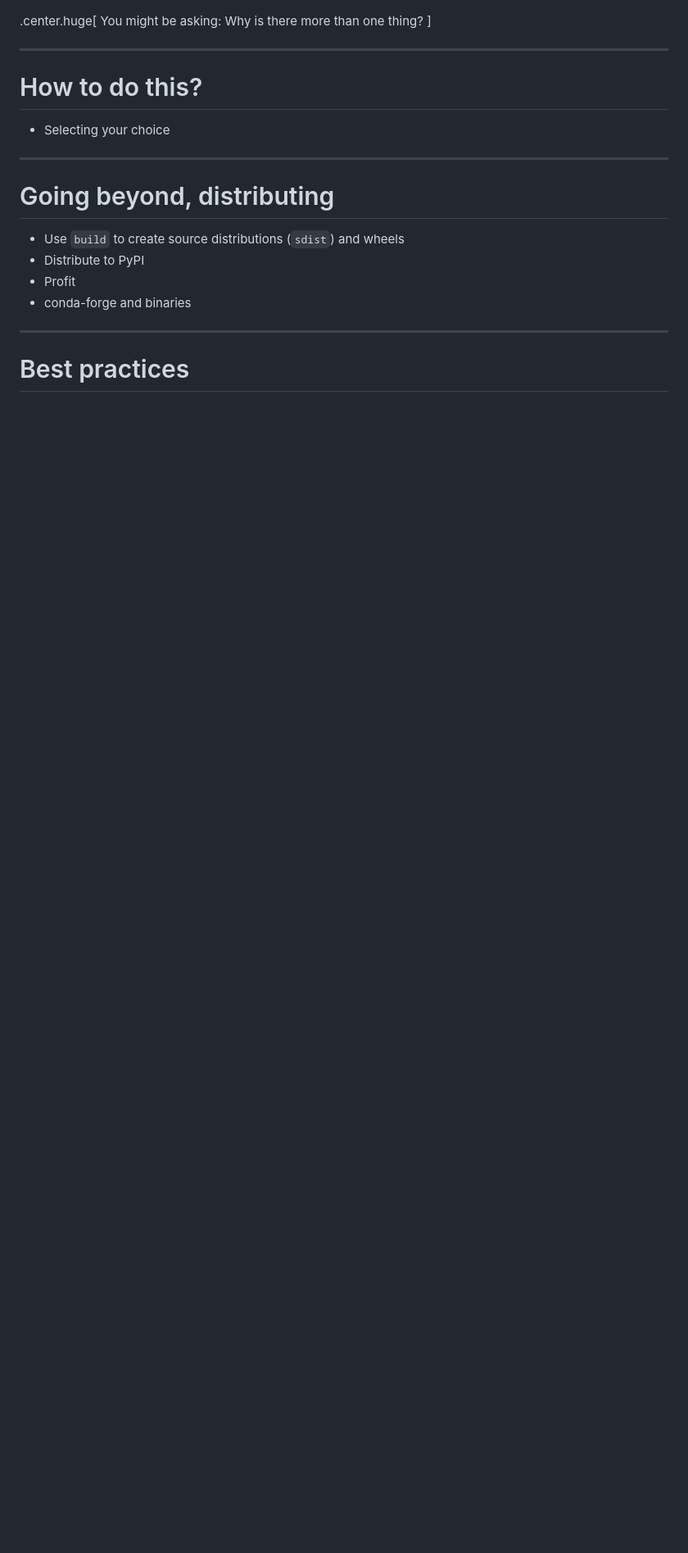
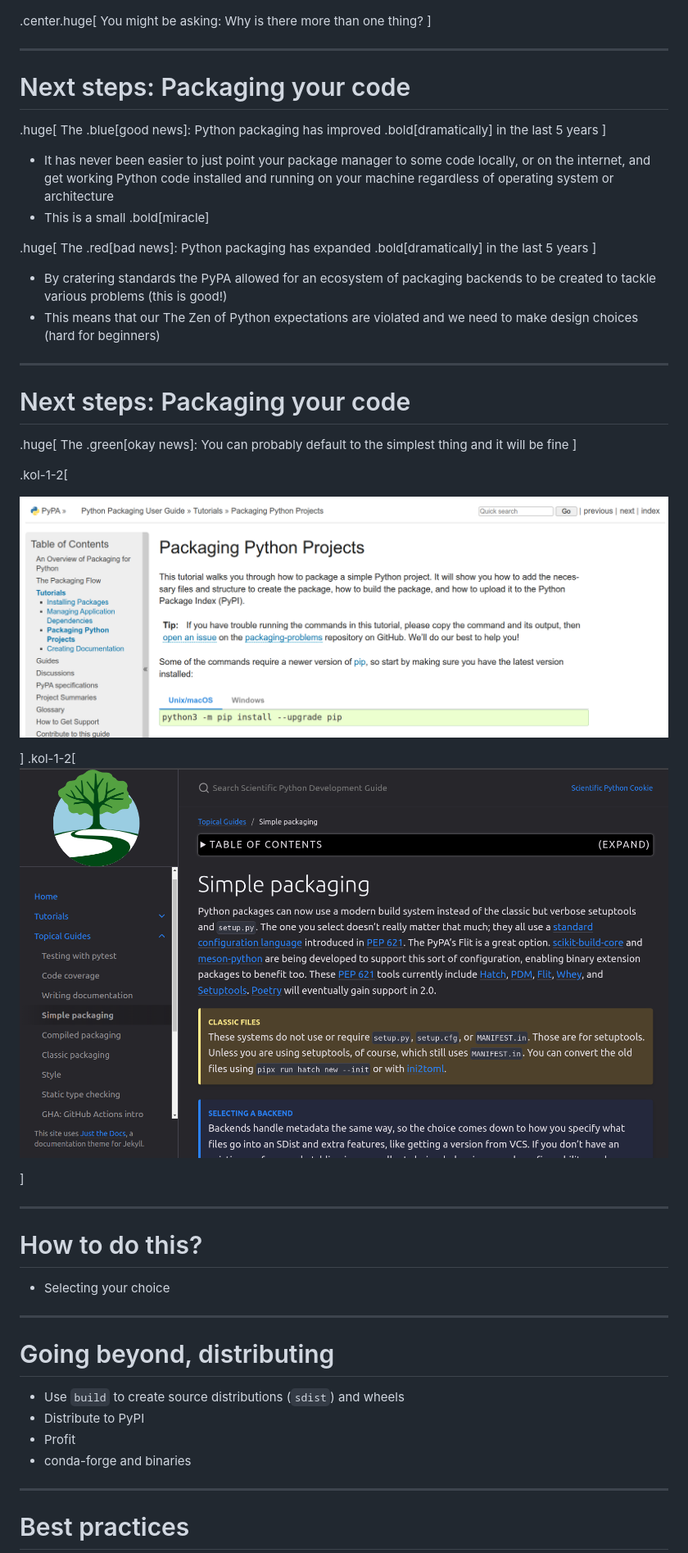
Before and after one commit to matthewfeickert-talks/talk-odsl-forum-seminar-2023, a Markdown page: talk.md, the part around the change. Shown: that part at 82% size. Drawn GitHub-style; pictures changed too: figures/pypa-packaging-tutorial.png (added), figures/scientific-python-packaging.png (added); blank space fills up the shorter version.

Commit message:
Add packaging intro

```diff
--- a/talk.md
+++ b/talk.md
@@ -197,6 +197,45 @@ You might be asking: Why is there more than one thing?
 ]
 
 ---
+# Next steps: Packaging your code
+
+.huge[
+The .blue[good news]: Python packaging has improved .bold[dramatically] in the last 5 years
+]
+
+* It has never been easier to just point your package manager to some code locally, or on the internet, and get working Python code installed and running on your machine regardless of operating system or architecture
+* This is a small .bold[miracle]
+
+.huge[
+The .red[bad news]: Python packaging has expanded .bold[dramatically] in the last 5 years
+]
+
+* By cratering standards the PyPA allowed for an ecosystem of packaging backends to be created to tackle various problems (this is good!)
+* This means that our The Zen of Python expectations are violated and we need to make design choices (hard for beginners)
+
+---
+# Next steps: Packaging your code
+
+.huge[
+The .green[okay news]: You can probably default to the simplest thing and it will be fine
+]
+
+.kol-1-2[
+<p style="text-align:center;">
+   <a href="https://packaging.python.org/en/latest/tutorials/packaging-projects/">
+      <img src="figures/pypa-packaging-tutorial.png"/; width=100%>
+   </a>
+</p>
+]
+.kol-1-2[
+<p style="text-align:center;">
+   <a href="https://learn.scientific-python.org/development/guides/packaging-simple/">
+      <img src="figures/scientific-python-packaging.png"/; width=100%>
+   </a>
+</p>
+]
+
+---
 # How to do this?
 
 * Selecting your choice
```
Also changed, not shown: 1 other file.
